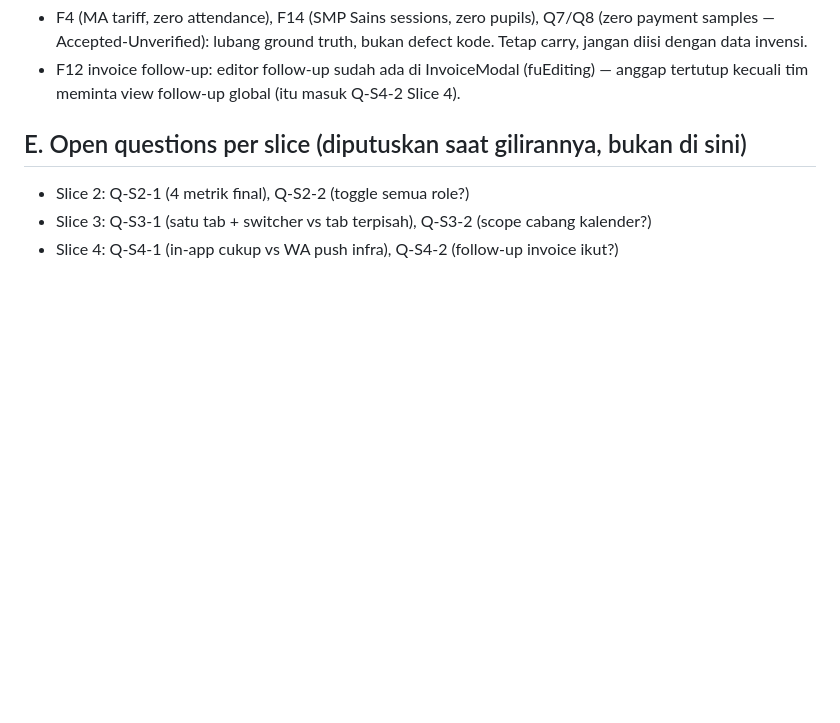
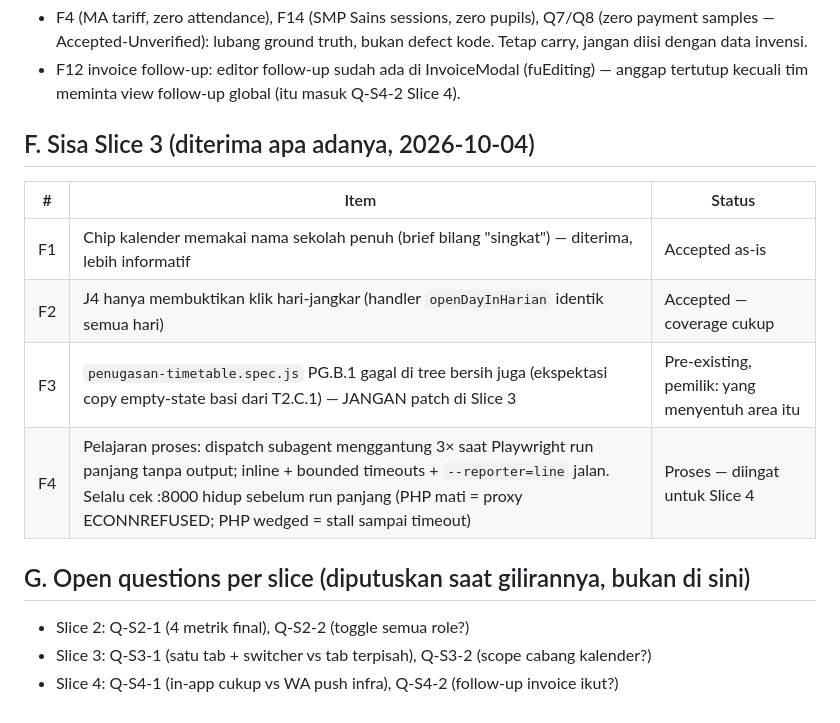
Before and after one commit to AFTERSCHOLA/KEUANGAN, a Markdown page: docs/DEFERRED_ITEMS.md, the part around the change. Rendered like a GitHub page; blank space fills up the shorter version.

Commit message:
docs: Slice 3 leftovers + process lessons to deferred ledger
F1-F4: accepted minors, pre-existing PG.B.1, subagent-hang lesson.

```diff
--- a/docs/DEFERRED_ITEMS.md
+++ b/docs/DEFERRED_ITEMS.md
@@ -31,7 +31,16 @@
 - F4 (MA tariff, zero attendance), F14 (SMP Sains sessions, zero pupils), Q7/Q8 (zero payment samples — Accepted-Unverified): lubang ground truth, bukan defect kode. Tetap carry, jangan diisi dengan data invensi.
 - F12 invoice follow-up: editor follow-up sudah ada di InvoiceModal (fuEditing) — anggap tertutup kecuali tim meminta view follow-up global (itu masuk Q-S4-2 Slice 4).
 
-## E. Open questions per slice (diputuskan saat gilirannya, bukan di sini)
+## F. Sisa Slice 3 (diterima apa adanya, 2026-10-04)
+
+| # | Item | Status |
+|---|------|--------|
+| F1 | Chip kalender memakai nama sekolah penuh (brief bilang "singkat") — diterima, lebih informatif | Accepted as-is |
+| F2 | J4 hanya membuktikan klik hari-jangkar (handler `openDayInHarian` identik semua hari) | Accepted — coverage cukup |
+| F3 | `penugasan-timetable.spec.js` PG.B.1 gagal di tree bersih juga (ekspektasi copy empty-state basi dari T2.C.1) — JANGAN patch di Slice 3 | Pre-existing, pemilik: yang menyentuh area itu |
+| F4 | Pelajaran proses: dispatch subagent menggantung 3× saat Playwright run panjang tanpa output; inline + bounded timeouts + `--reporter=line` jalan. Selalu cek :8000 hidup sebelum run panjang (PHP mati = proxy ECONNREFUSED; PHP wedged = stall sampai timeout) | Proses — diingat untuk Slice 4 |
+
+## G. Open questions per slice (diputuskan saat gilirannya, bukan di sini)
 
 - Slice 2: Q-S2-1 (4 metrik final), Q-S2-2 (toggle semua role?)
 - Slice 3: Q-S3-1 (satu tab + switcher vs tab terpisah), Q-S3-2 (scope cabang kalender?)
```
